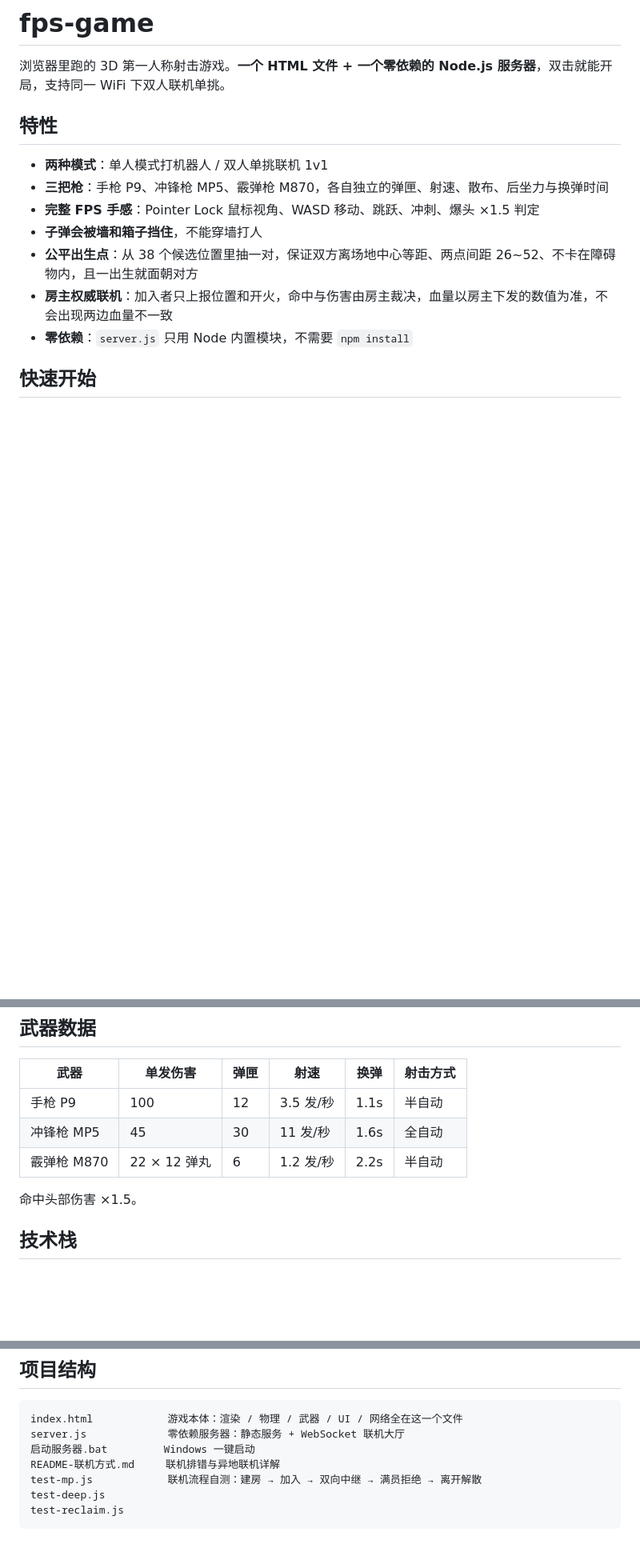
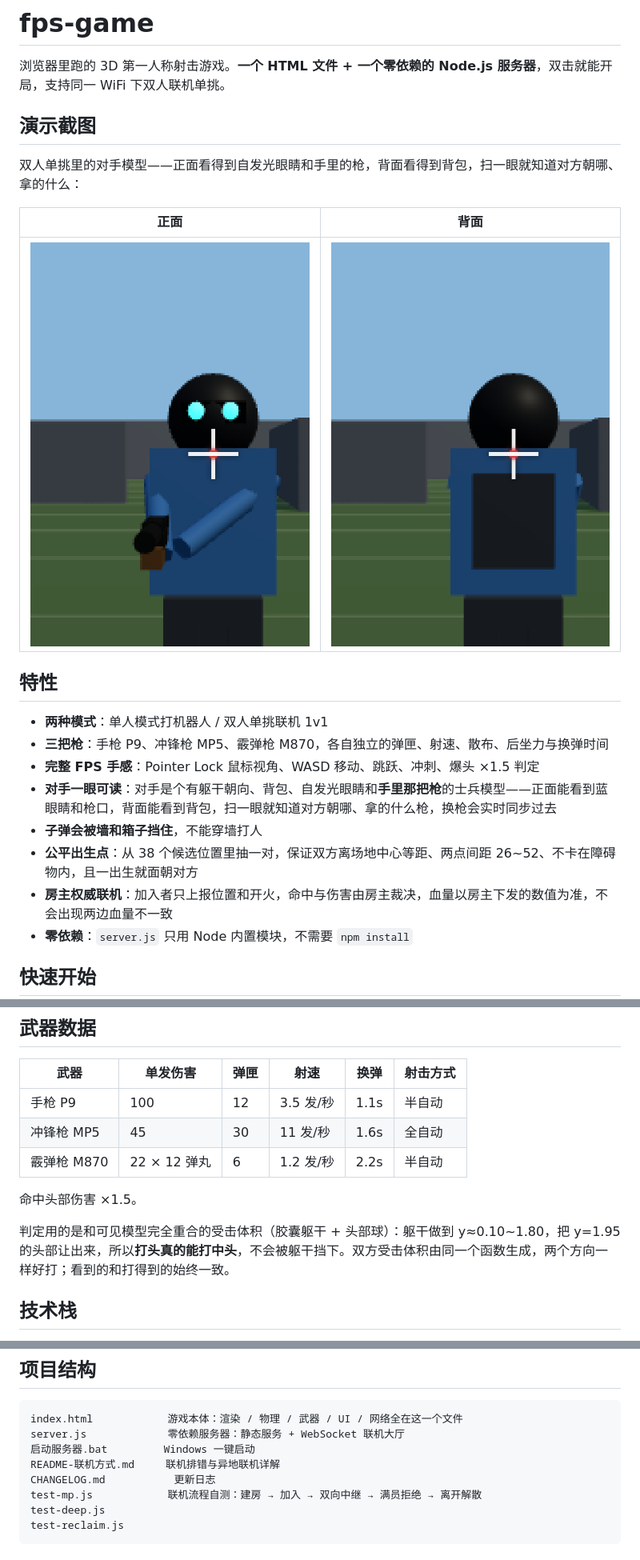
Before and after one commit to YZB-127/fps-game, a Markdown page: README.md, 3 parts joined by grey strips. Shown: that part at 80% size. GitHub-like rendering; pictures changed too: 单挑-对手正面.png (added), 单挑-对手背面.png (added); blank space fills up the shorter version.

```diff
--- a/README.md
+++ b/README.md
@@ -2,15 +2,20 @@
 
 浏览器里跑的 3D 第一人称射击游戏。**一个 HTML 文件 + 一个零依赖的 Node.js 服务器**，双击就能开局，支持同一 WiFi 下双人联机单挑。
 
-<!-- 想加演示截图：把图片放进仓库，然后取消下面这行注释并改成你的文件名
-![游戏截图](screenshot.png)
--->
+## 演示截图
+
+双人单挑里的对手模型——正面看得到自发光眼睛和手里的枪，背面看得到背包，扫一眼就知道对方朝哪、拿的什么：
+
+| 正面 | 背面 |
+|---|---|
+| ![对手正面](单挑-对手正面.png) | ![对手背面](单挑-对手背面.png) |
 
 ## 特性
 
 - **两种模式**：单人模式打机器人 / 双人单挑联机 1v1
 - **三把枪**：手枪 P9、冲锋枪 MP5、霰弹枪 M870，各自独立的弹匣、射速、散布、后坐力与换弹时间
 - **完整 FPS 手感**：Pointer Lock 鼠标视角、WASD 移动、跳跃、冲刺、爆头 ×1.5 判定
+- **对手一眼可读**：对手是个有躯干朝向、背包、自发光眼睛和**手里那把枪**的士兵模型——正面能看到蓝眼睛和枪口，背面能看到背包，扫一眼就知道对方朝哪、拿的什么枪，换枪会实时同步过去
 - **子弹会被墙和箱子挡住**，不能穿墙打人
 - **公平出生点**：从 38 个候选位置里抽一对，保证双方离场地中心等距、两点间距 26~52、不卡在障碍物内，且一出生就面朝对方
 - **房主权威联机**：加入者只上报位置和开火，命中与伤害由房主裁决，血量以房主下发的数值为准，不会出现两边血量不一致
@@ -65,6 +70,8 @@ node server.js 9000     # 指定端口
 
 命中头部伤害 ×1.5。
 
+判定用的是和可见模型完全重合的受击体积（胶囊躯干 + 头部球）：躯干做到 y≈0.10~1.80，把 y=1.95 的头部让出来，所以**打头真的能打中头**，不会被躯干挡下。双方受击体积由同一个函数生成，两个方向一样好打；看到的和打得到的始终一致。
+
 ## 技术栈
 
 - **前端**：单个 `index.html`（约 2300 行），Three.js（ES Module + importmap）+ `PointerLockControls`，无构建步骤、无打包工具
@@ -80,6 +87,7 @@ index.html            游戏本体：渲染 / 物理 / 武器 / UI / 网络全
 server.js             零依赖服务器：静态服务 + WebSocket 联机大厅
 启动服务器.bat         Windows 一键启动
 README-联机方式.md     联机排错与异地联机详解
+CHANGELOG.md           更新日志
 test-mp.js            联机流程自测：建房 → 加入 → 双向中继 → 满员拒绝 → 离开解散
 test-deep.js
 test-reclaim.js
```
Also changed, not shown: CHANGELOG.md (added, +60 -0 lines).
